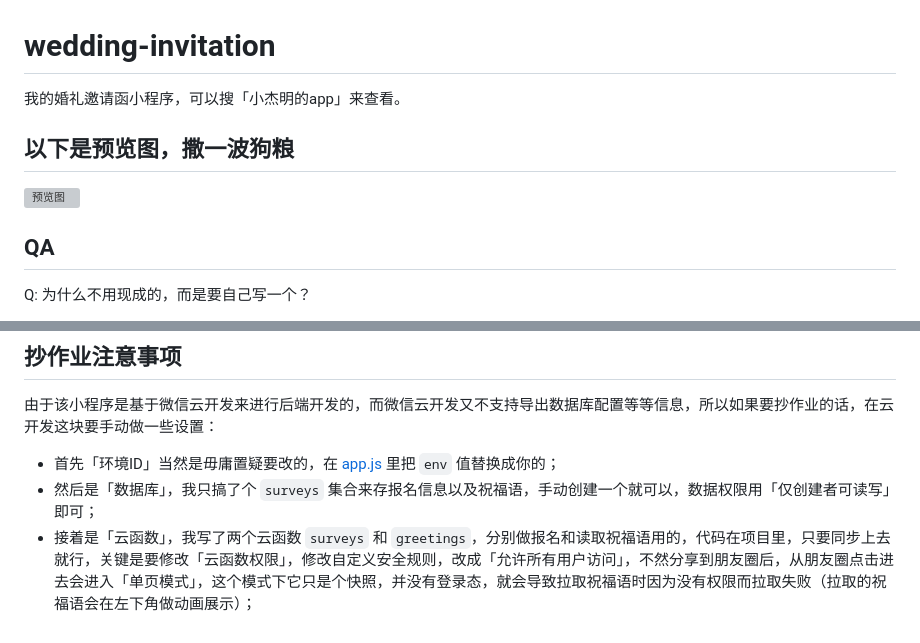
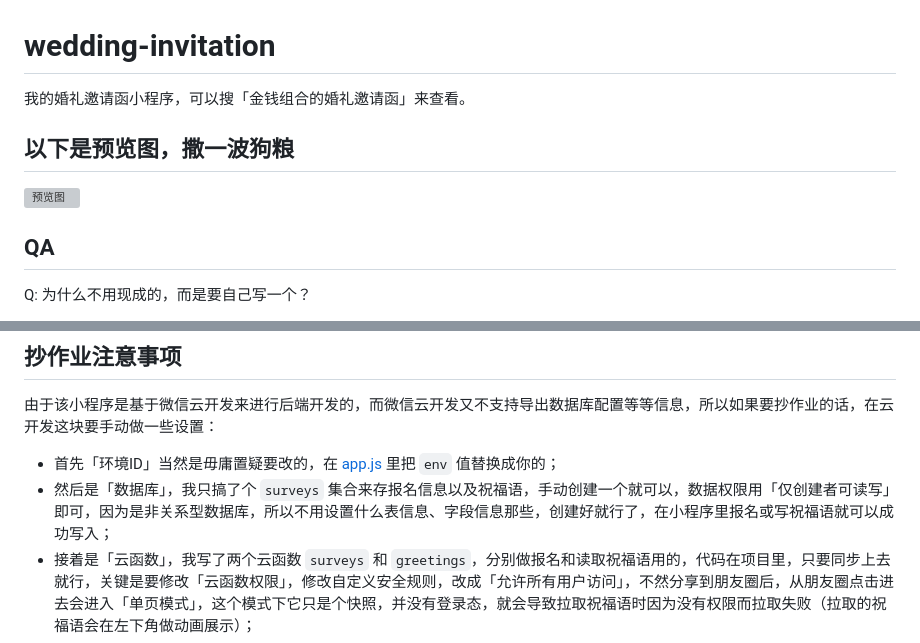
Before and after one commit to JaminQ/wedding-invitation, a Markdown page: readme.md, 2 parts joined by grey strips. Drawn GitHub-style; grey boxes are pictures that could not be loaded.

Commit message:
up README

```diff
--- a/readme.md
+++ b/readme.md
@@ -1,6 +1,6 @@
 # wedding-invitation
 
-我的婚礼邀请函小程序，可以搜「小杰明的app」来查看。
+我的婚礼邀请函小程序，可以搜「金钱组合的婚礼邀请函」来查看。
 
 ## 以下是预览图，撒一波狗粮
 
@@ -25,7 +25,7 @@ A: 其实还好，我是基于微信小程序开发的，部署发布啥的都
 由于该小程序是基于微信云开发来进行后端开发的，而微信云开发又不支持导出数据库配置等等信息，所以如果要抄作业的话，在云开发这块要手动做一些设置：
 
 - 首先「环境ID」当然是毋庸置疑要改的，在 [app.js](./miniprogram/app.js) 里把 `env` 值替换成你的；
-- 然后是「数据库」，我只搞了个 `surveys` 集合来存报名信息以及祝福语，手动创建一个就可以，数据权限用「仅创建者可读写」即可；
+- 然后是「数据库」，我只搞了个 `surveys` 集合来存报名信息以及祝福语，手动创建一个就可以，数据权限用「仅创建者可读写」即可，因为是非关系型数据库，所以不用设置什么表信息、字段信息那些，创建好就行了，在小程序里报名或写祝福语就可以成功写入；
 - 接着是「云函数」，我写了两个云函数 `surveys` 和 `greetings`，分别做报名和读取祝福语用的，代码在项目里，只要同步上去就行，关键是要修改「云函数权限」，修改自定义安全规则，改成「允许所有用户访问」，不然分享到朋友圈后，从朋友圈点击进去会进入「单页模式」，这个模式下它只是个快照，并没有登录态，就会导致拉取祝福语时因为没有权限而拉取失败（拉取的祝福语会在左下角做动画展示）；
 - 最后，在云开发右上角的设置里找到「权限设置」，把「未登录用户访问云资源权限设置」打开，同样的，是为了解决「单页模式」的问题；
 
```
Also changed, not shown: other parts of readme.md (+1 -1 lines).
